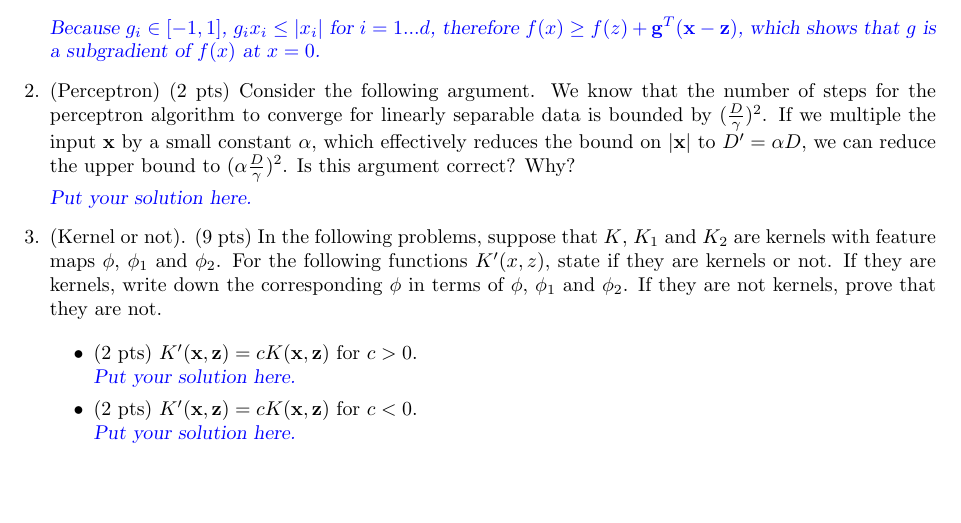
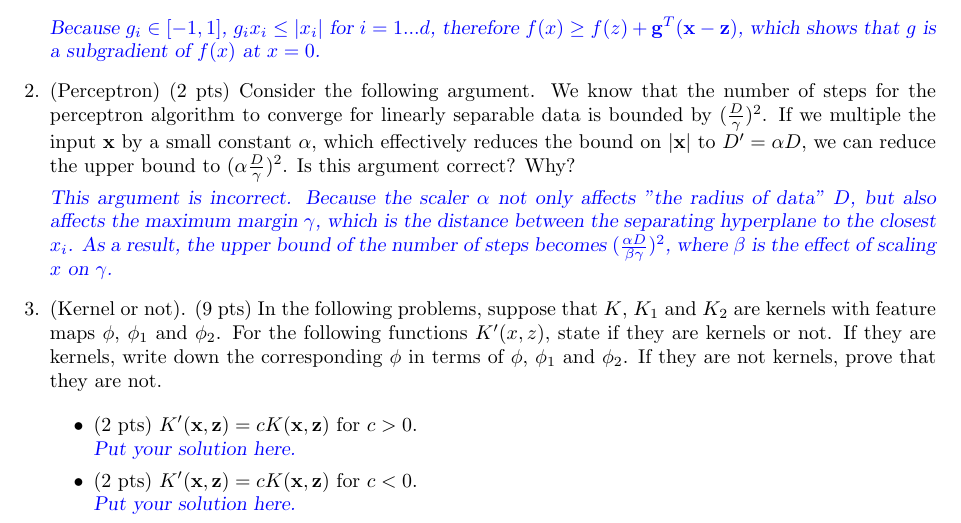
Before and after one commit to JohnnyBuiJB/cs534-machine-learning, a LaTeX document (wa2/doc/wa2.tex): part of page 2 of 4, cut so that both start at the same text, the shorter picture padded with empty space. Compiled offline with pdfLaTeX.

Commit message:
[wa2] finish Q2

```diff
--- a/wa2/doc/wa2.tex
+++ b/wa2/doc/wa2.tex
@@ -132,7 +132,13 @@ small constant $\alpha$, which effectively reduces the bound on $|\x|$ to
 $D' =\alpha D$, we can reduce the upper bound to $(\alpha \frac{D}{\gamma})^2$.
 Is this argument correct? Why?
 
-\answer{Put your solution here.}
+\answer{
+This argument is incorrect. Because the scaler $\alpha$ not only affects "the
+radius of data" $D$, but also affects the maximum margin $\gamma$, which is the
+distance between the separating hyperplane to the closest $x_i$. As a result,
+the upper bound of the number of steps becomes $(\frac{\alpha D}{\beta \gamma})^2$,
+where $\beta$ is the effect of scaling $x$ on $\gamma$.
+}
 
 \item (Kernel or not). (9 pts) In the following problems, suppose that $K$,
 $K_1$ and $K_2$ are kernels with feature maps $\phi$, $\phi_1$ and $\phi_2$.
```
